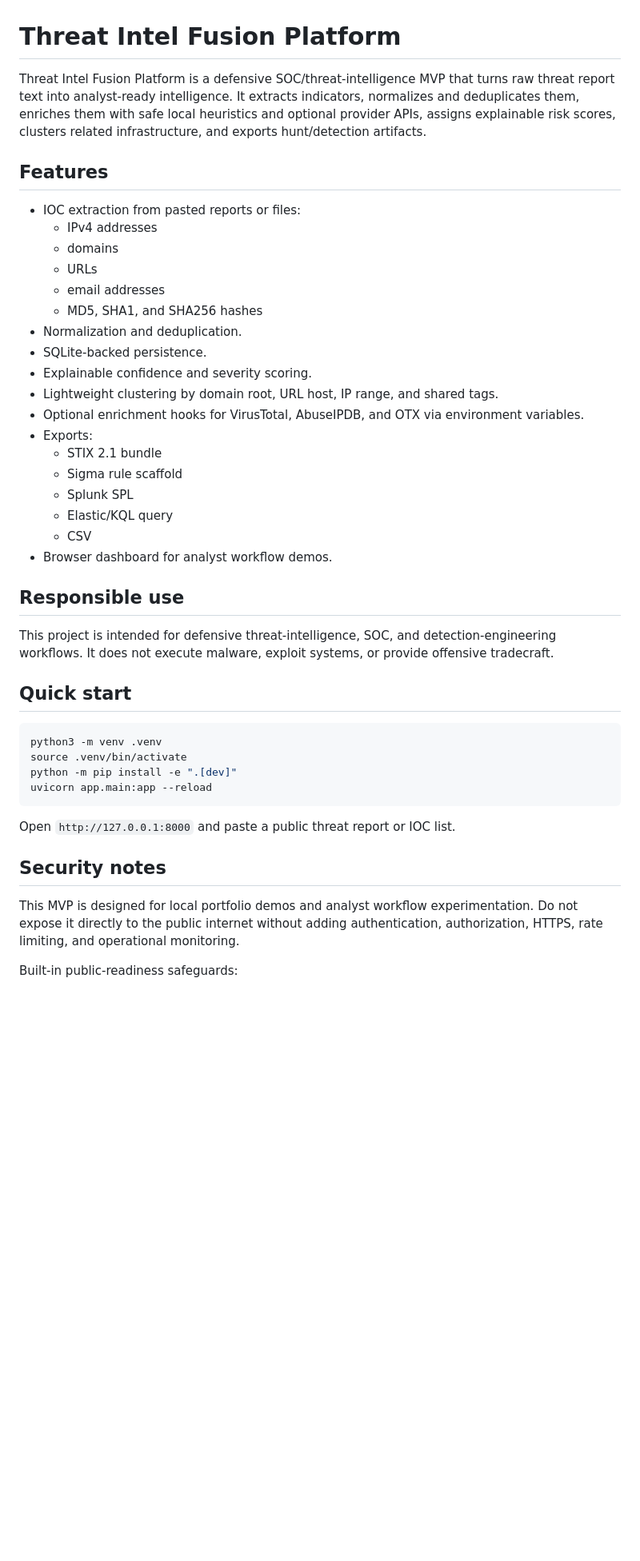
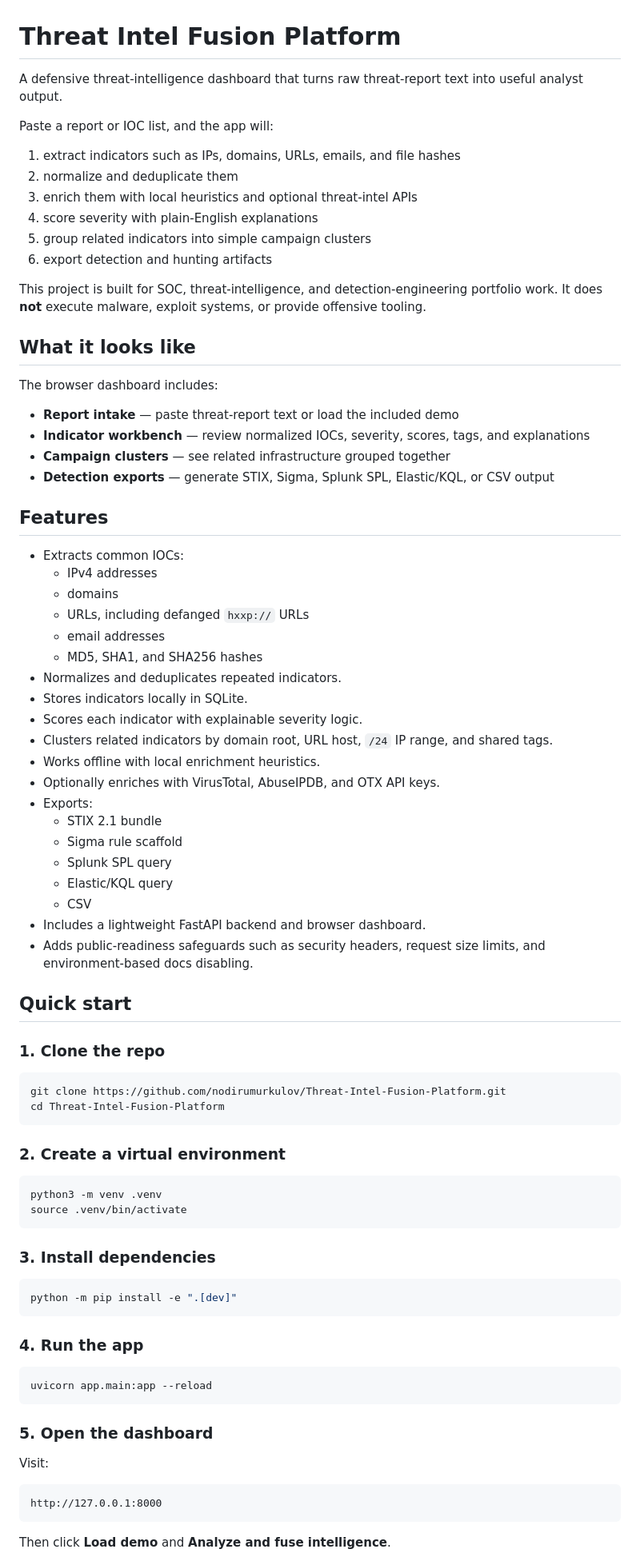
Before and after one commit to nodirumurkulov/SignalForge, a Markdown page: README.md, the part around one of its changes. Shown at 80% size. Drawn GitHub-style; blank space fills up the shorter version.

Commit message:
Improve README for public release

````diff
--- a/README.md
+++ b/README.md
@@ -1,46 +1,88 @@
 # Threat Intel Fusion Platform
 
-Threat Intel Fusion Platform is a defensive SOC/threat-intelligence MVP that turns raw threat report text into analyst-ready intelligence. It extracts indicators, normalizes and deduplicates them, enriches them with safe local heuristics and optional provider APIs, assigns explainable risk scores, clusters related infrastructure, and exports hunt/detection artifacts.
+A defensive threat-intelligence dashboard that turns raw threat-report text into useful
+analyst output.
+
+Paste a report or IOC list, and the app will:
+
+1. extract indicators such as IPs, domains, URLs, emails, and file hashes
+2. normalize and deduplicate them
+3. enrich them with local heuristics and optional threat-intel APIs
+4. score severity with plain-English explanations
+5. group related indicators into simple campaign clusters
+6. export detection and hunting artifacts
+
+This project is built for SOC, threat-intelligence, and detection-engineering portfolio work.
+It does **not** execute malware, exploit systems, or provide offensive tooling.
+
+## What it looks like
+
+The browser dashboard includes:
+
+- **Report intake** — paste threat-report text or load the included demo
+- **Indicator workbench** — review normalized IOCs, severity, scores, tags, and explanations
+- **Campaign clusters** — see related infrastructure grouped together
+- **Detection exports** — generate STIX, Sigma, Splunk SPL, Elastic/KQL, or CSV output
 
 ## Features
 
-- IOC extraction from pasted reports or files:
+- Extracts common IOCs:
   - IPv4 addresses
   - domains
-  - URLs
+  - URLs, including defanged `hxxp://` URLs
   - email addresses
   - MD5, SHA1, and SHA256 hashes
-- Normalization and deduplication.
-- SQLite-backed persistence.
-- Explainable confidence and severity scoring.
-- Lightweight clustering by domain root, URL host, IP range, and shared tags.
-- Optional enrichment hooks for VirusTotal, AbuseIPDB, and OTX via environment variables.
+- Normalizes and deduplicates repeated indicators.
+- Stores indicators locally in SQLite.
+- Scores each indicator with explainable severity logic.
+- Clusters related indicators by domain root, URL host, `/24` IP range, and shared tags.
+- Works offline with local enrichment heuristics.
+- Optionally enriches with VirusTotal, AbuseIPDB, and OTX API keys.
 - Exports:
   - STIX 2.1 bundle
   - Sigma rule scaffold
-  - Splunk SPL
+  - Splunk SPL query
   - Elastic/KQL query
   - CSV
-- Browser dashboard for analyst workflow demos.
-
-## Responsible use
-
-This project is intended for defensive threat-intelligence, SOC, and detection-engineering workflows. It does not execute malware, exploit systems, or provide offensive tradecraft.
+- Includes a lightweight FastAPI backend and browser dashboard.
+- Adds public-readiness safeguards such as security headers, request size limits, and
+  environment-based docs disabling.
 
 ## Quick start
+
+### 1. Clone the repo
+
+```bash
+git clone https://github.com/nodirumurkulov/Threat-Intel-Fusion-Platform.git
+cd Threat-Intel-Fusion-Platform
+```
+
+### 2. Create a virtual environment
 
 ```bash
 python3 -m venv .venv
 source .venv/bin/activate
+```
+
+### 3. Install dependencies
+
+```bash
 python -m pip install -e ".[dev]"
+```
+
+### 4. Run the app
+
+```bash
 uvicorn app.main:app --reload
 ```
 
-Open `http://127.0.0.1:8000` and paste a public threat report or IOC list.
+### 5. Open the dashboard
 
-## Security notes
+Visit:
 
-This MVP is designed for local portfolio demos and analyst workflow experimentation. Do not expose it directly to the public internet without adding authentication, authorization, HTTPS, rate limiting, and operational monitoring.
+```text
+http://127.0.0.1:8000
+```
 
-Built-in public-readiness safeguards:
+Then click **Load demo** and **Analyze and fuse intelligence**.
 
````
Also changed, not shown: other parts of README.md (+92 -21 lines).
